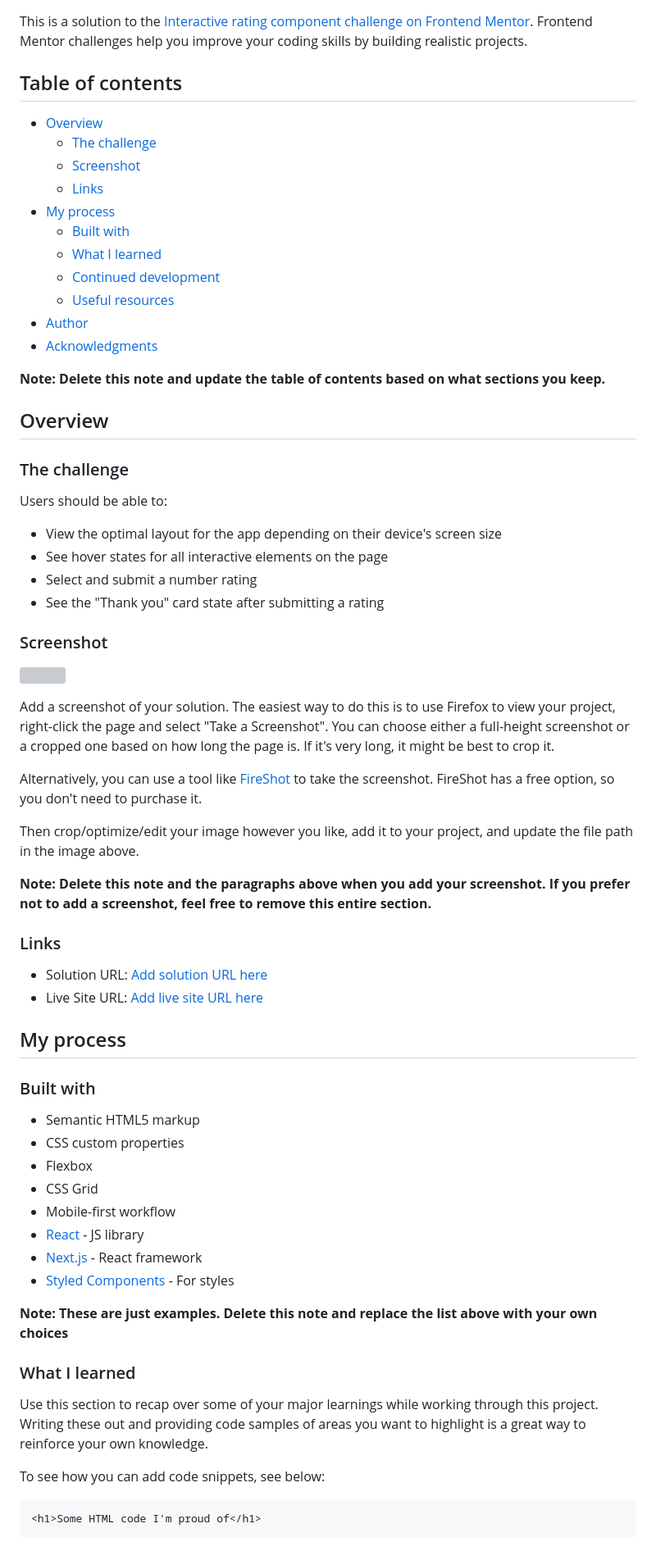
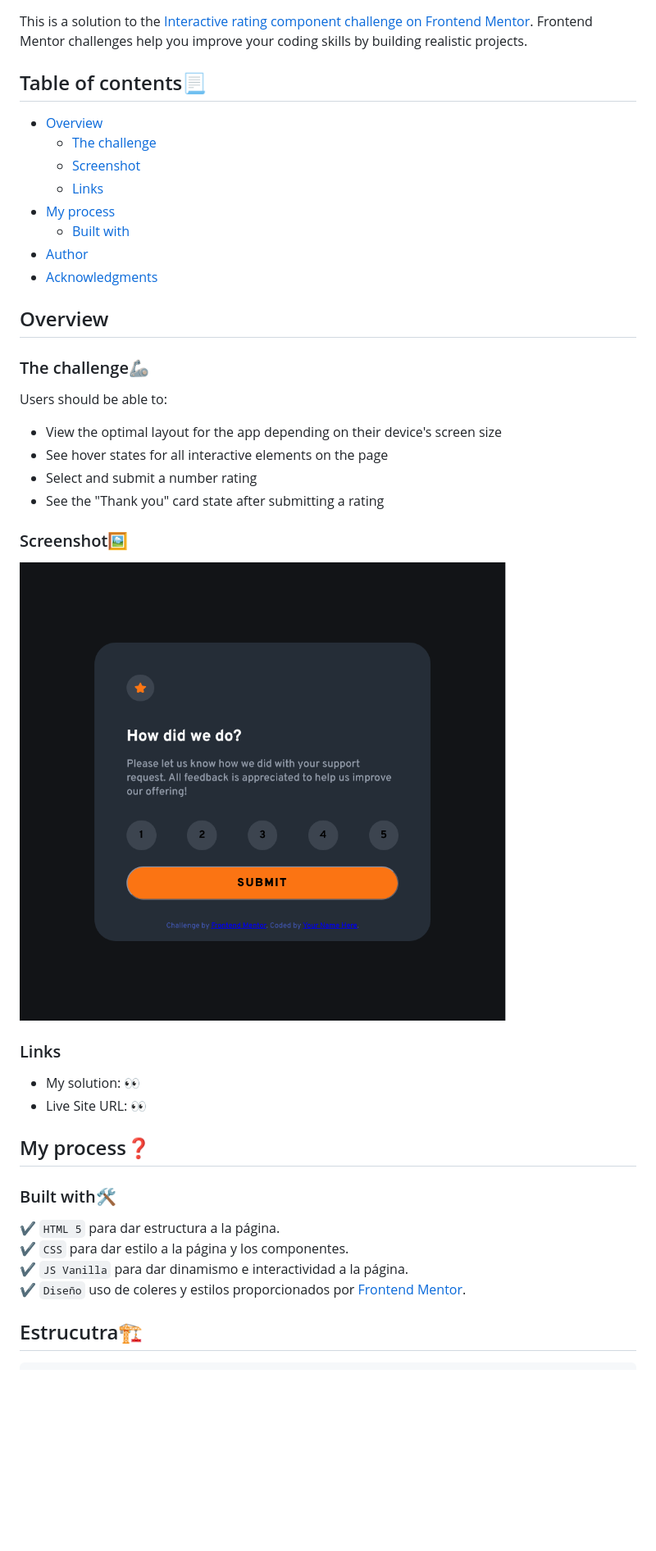
Before and after one commit to Arm4nd7/interactive-rating-component, a Markdown page: README-template.md, the part around the change printed below. Shown: that part at 82% size. Drawn GitHub-style; pictures changed too: src/assets/images/interactive-rating-Armando.png (added); blank space fills up the shorter version; grey boxes are pictures that could not be loaded.

Commit message:
fusionando ramas y modificando README

````diff
--- a/README-template.md
+++ b/README-template.md
@@ -2,7 +2,7 @@
 
 This is a solution to the [Interactive rating component challenge on Frontend Mentor](https://www.frontendmentor.io/challenges/interactive-rating-component-koxpeBUmI). Frontend Mentor challenges help you improve your coding skills by building realistic projects.
 
-## Table of contents
+## Table of contents📃
 
 - [Overview](#overview)
   - [The challenge](#the-challenge)
@@ -10,17 +10,12 @@ This is a solution to the [Interactive rating component challenge on Frontend Me
   - [Links](#links)
 - [My process](#my-process)
   - [Built with](#built-with)
-  - [What I learned](#what-i-learned)
-  - [Continued development](#continued-development)
-  - [Useful resources](#useful-resources)
 - [Author](#author)
 - [Acknowledgments](#acknowledgments)
 
-**Note: Delete this note and update the table of contents based on what sections you keep.**
-
 ## Overview
 
-### The challenge
+### The challenge🦾
 
 Users should be able to:
 
@@ -29,44 +24,23 @@ Users should be able to:
 - Select and submit a number rating
 - See the "Thank you" card state after submitting a rating
 
-### Screenshot
+### Screenshot🖼️
 
-![](./screenshot.jpg)
-
-Add a screenshot of your solution. The easiest way to do this is to use Firefox to view your project, right-click the page and select "Take a Screenshot". You can choose either a full-height screenshot or a cropped one based on how long the page is. If it's very long, it might be best to crop it.
-
-Alternatively, you can use a tool like [FireShot](https://getfireshot.com/) to take the screenshot. FireShot has a free option, so you don't need to purchase it.
-
-Then crop/optimize/edit your image however you like, add it to your project, and update the file path in the image above.
-
-**Note: Delete this note and the paragraphs above when you add your screenshot. If you prefer not to add a screenshot, feel free to remove this entire section.**
+![look that!](./src/assets/images/interactive-rating-Armando.png)
 
 ### Links
 
-- Solution URL: [Add solution URL here](https://your-solution-url.com)
-- Live Site URL: [Add live site URL here](https://your-live-site-url.com)
+- My solution: [👀](https://your-solution-url.com)
+- Live Site URL: [👀](https://your-live-site-url.com)
 
-## My process
+## My process❓
 
-### Built with
+### Built with🛠️
 
-- Semantic HTML5 markup
-- CSS custom properties
-- Flexbox
-- CSS Grid
-- Mobile-first workflow
-- [React](https://reactjs.org/) - JS library
-- [Next.js](https://nextjs.org/) - React framework
-- [Styled Components](https://styled-components.com/) - For styles
+✔️ `HTML 5` para dar estructura a la página.<br>
+✔️ `CSS` para dar estilo a la página y los componentes.<br>
+✔️ `JS Vanilla` para dar dinamismo e interactividad a la página.<br>
+✔️ `Diseño` uso de coleres y estilos proporcionados por [Frontend Mentor](https://www.frontendmentor.io).
 
-**Note: These are just examples. Delete this note and replace the list above with your own choices**
-
-### What I learned
-
-Use this section to recap over some of your major learnings while working through this project. Writing these out and providing code samples of areas you want to highlight is a great way to reinforce your own knowledge.
-
-To see how you can add code snippets, see below:
-
-```html
-<h1>Some HTML code I'm proud of</h1>
+## Estrucutra🏗️
 ```
````
Also changed, not shown: other parts of README-template.md (+15 -36 lines).
